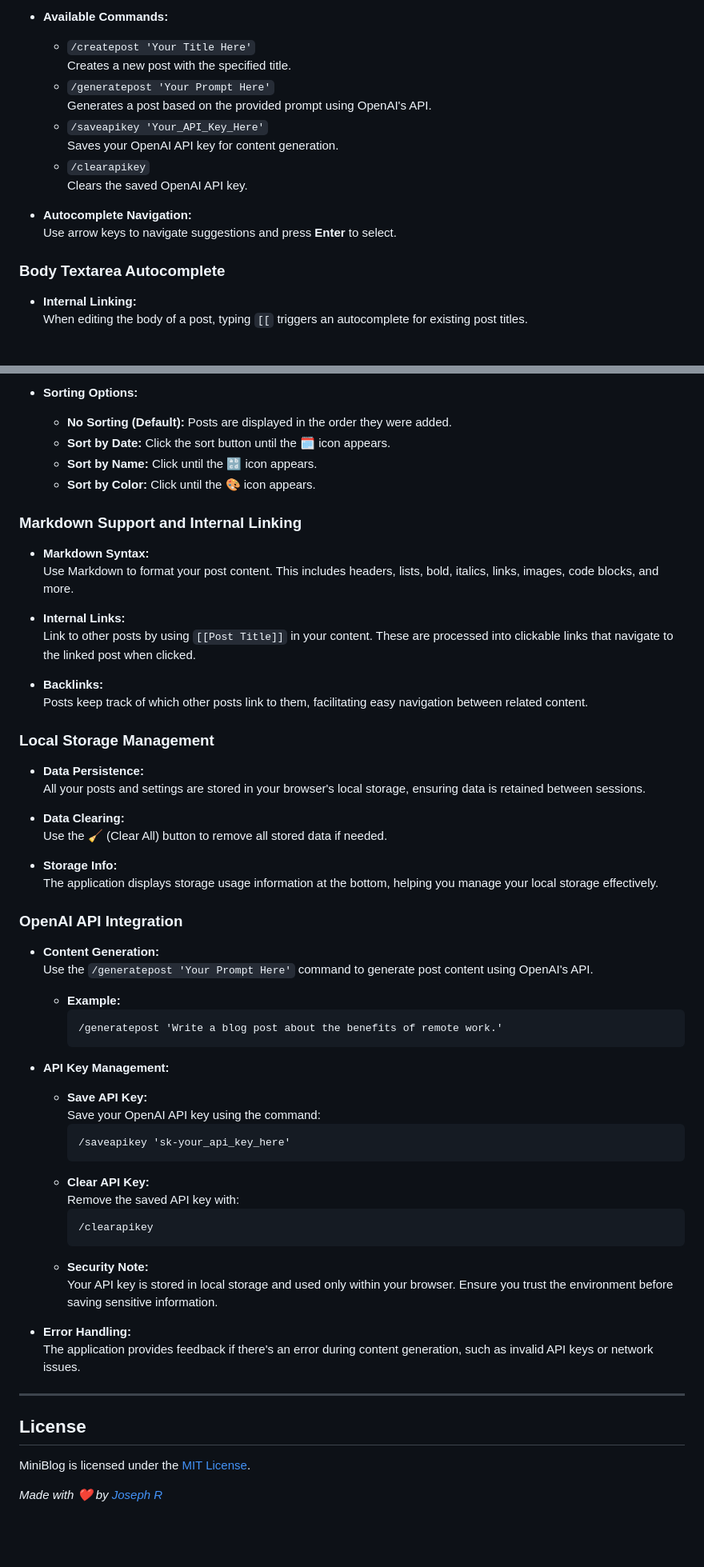
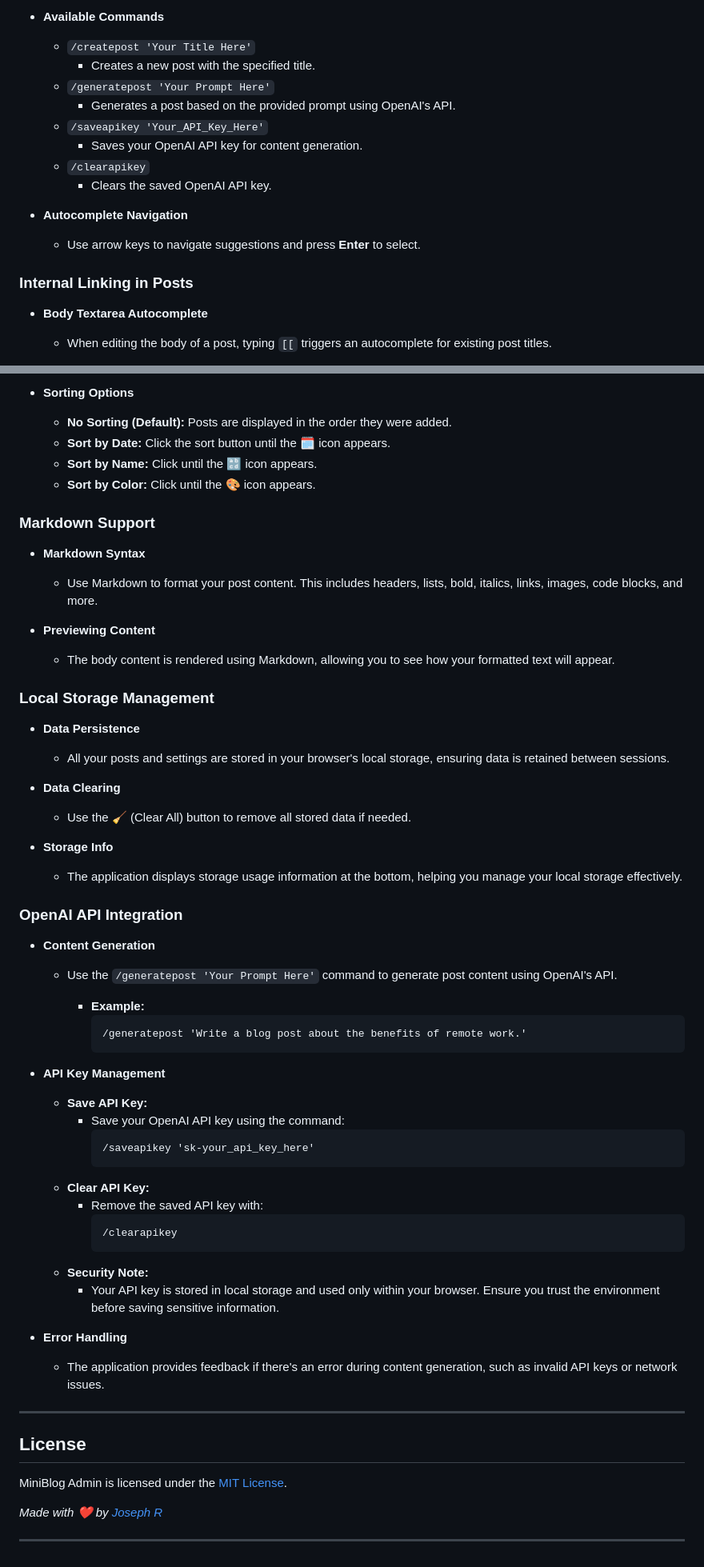
Before and after one commit to garbledhamster/joesaverage.blog, a Markdown page: README.md, 2 parts joined by grey strips. Shown at 80% size. GitHub-like rendering; blank space fills up the shorter version.

````diff
--- a/README.md
+++ b/README.md
@@ -255,19 +262,19 @@ The command input allows you to perform actions quickly using slash commands.
 
-- **Available Commands:**
+- **Available Commands**
   - `/createpost 'Your Title Here'`
-    Creates a new post with the specified title.
+    - Creates a new post with the specified title.
   - `/generatepost 'Your Prompt Here'`
-    Generates a post based on the provided prompt using OpenAI's API.
+    - Generates a post based on the provided prompt using OpenAI's API.
   - `/saveapikey 'Your_API_Key_Here'`
-    Saves your OpenAI API key for content generation.
+    - Saves your OpenAI API key for content generation.
   - `/clearapikey`
-    Clears the saved OpenAI API key.
+    - Clears the saved OpenAI API key.
 
-- **Autocomplete Navigation:**
-  Use arrow keys to navigate suggestions and press **Enter** to select.
+- **Autocomplete Navigation**
+  - Use arrow keys to navigate suggestions and press **Enter** to select.
 
-### Body Textarea Autocomplete
+### Internal Linking in Posts
 
-- **Internal Linking:**
-  When editing the body of a post, typing `[[` triggers an autocomplete for existing post titles.
+- **Body Textarea Autocomplete**
+  - When editing the body of a post, typing `[[` triggers an autocomplete for existing post titles.
 
@@ -286,63 +295,62 @@ The command input allows you to perform actions quickly using slash commands.
 
-- **Sorting Options:**
+- **Sorting Options**
   - **No Sorting (Default):** Posts are displayed in the order they were added.
   - **Sort by Date:** Click the sort button until the **🗓️** icon appears.
   - **Sort by Name:** Click until the **🔡** icon appears.
   - **Sort by Color:** Click until the **🎨** icon appears.
 
-### Markdown Support and Internal Linking
+### Markdown Support
 
-- **Markdown Syntax:**
-  Use Markdown to format your post content. This includes headers, lists, bold, italics, links, images, code blocks, and more.
+- **Markdown Syntax**
+  - Use Markdown to format your post content. This includes headers, lists, bold, italics, links, images, code blocks, and more.
 
-- **Internal Links:**
-  Link to other posts by using `[[Post Title]]` in your content. These are processed into clickable links that navigate to the linked post when clicked.
-
-- **Backlinks:**
-  Posts keep track of which other posts link to them, facilitating easy navigation between related content.
+- **Previewing Content**
+  - The body content is rendered using Markdown, allowing you to see how your formatted text will appear.
 
 ### Local Storage Management
 
-- **Data Persistence:**
-  All your posts and settings are stored in your browser's local storage, ensuring data is retained between sessions.
+- **Data Persistence**
+  - All your posts and settings are stored in your browser's local storage, ensuring data is retained between sessions.
 
-- **Data Clearing:**
-  Use the **🧹** (Clear All) button to remove all stored data if needed.
+- **Data Clearing**
+  - Use the **🧹** (Clear All) button to remove all stored data if needed.
 
-- **Storage Info:**
-  The application displays storage usage information at the bottom, helping you manage your local storage effectively.
+- **Storage Info**
+  - The application displays storage usage information at the bottom, helping you manage your local storage effectively.
 
 ### OpenAI API Integration
 
-- **Content Generation:**
-  Use the `/generatepost 'Your Prompt Here'` command to generate post content using OpenAI's API.
+- **Content Generation**
+  - Use the `/generatepost 'Your Prompt Here'` command to generate post content using OpenAI's API.
 
-  - **Example:**
-    ```
-    /generatepost 'Write a blog post about the benefits of remote work.'
-    ```
+    - **Example:**
+      ```
+      /generatepost 'Write a blog post about the benefits of remote work.'
+      ```
 
-- **API Key Management:**
+- **API Key Management**
   - **Save API Key:**
-    Save your OpenAI API key using the command:
-    ```
-    /saveapikey 'sk-your_api_key_here'
-    ```
+    - Save your OpenAI API key using the command:
+      ```
+      /saveapikey 'sk-your_api_key_here'
+      ```
   - **Clear API Key:**
-    Remove the saved API key with:
-    ```
-    /clearapikey
-    ```
+    - Remove the saved API key with:
+      ```
+      /clearapikey
+      ```
   - **Security Note:**
-    Your API key is stored in local storage and used only within your browser. Ensure you trust the environment before saving sensitive information.
+    - Your API key is stored in local storage and used only within your browser. Ensure you trust the environment before saving sensitive information.
 
-- **Error Handling:**
-  The application provides feedback if there's an error during content generation, such as invalid API keys or network issues.
+- **Error Handling**
+  - The application provides feedback if there's an error during content generation, such as invalid API keys or network issues.
 
 ---
 
 ## License
 
-MiniBlog is licensed under the [MIT License](LICENSE).
+MiniBlog Admin is licensed under the [MIT License](LICENSE).
 
 *Made with ❤️ by [Joseph R](https://github.com/garbledhamster)*
+
+---
````
Also changed, not shown: other parts of README.md (+89 -80 lines).
